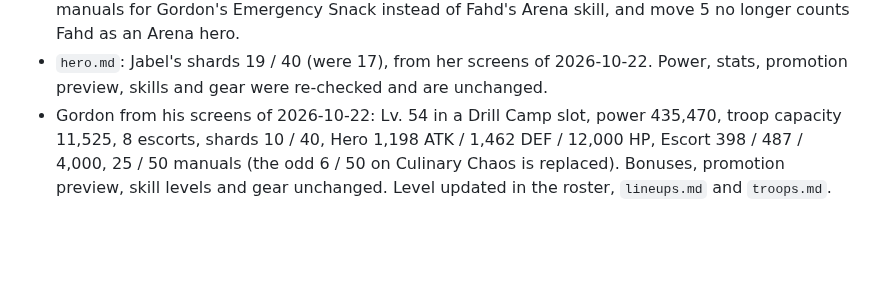
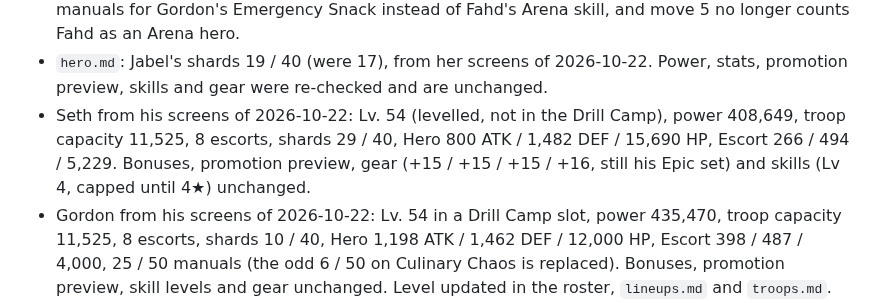
Before and after one commit to yanivil/kingshot, a Markdown page: CHANGELOG.md, the part around the change. Rendered like a GitHub page; blank space fills up the shorter version.

Commit message:
Update Seth: Lv 54, power 408,649, shards 29/40
Co-Authored-By: Claude Opus 5.5 <noreply@anthropic.com>
Claude-Session: https://claude.ai/code/session_01YGWGDPjyGHYDTinxTTHLDn

```diff
--- a/CHANGELOG.md
+++ b/CHANGELOG.md
@@ -95,6 +95,9 @@ The format follows [Keep a Changelog](https://keepachangelog.com/en/1.1.0/).
   Snack instead of Fahd's Arena skill, and move 5 no longer counts Fahd as an Arena hero.
 - `hero.md`: Jabel's shards 19 / 40 (were 17), from her screens of 2026-10-22. Power, stats, promotion
   preview, skills and gear were re-checked and are unchanged.
+- Seth from his screens of 2026-10-22: Lv. 54 (levelled, not in the Drill Camp), power 408,649, troop capacity 11,525,
+  8 escorts, shards 29 / 40, Hero 800 ATK / 1,482 DEF / 15,690 HP, Escort 266 / 494 / 5,229. Bonuses, promotion
+  preview, gear (+15 / +15 / +15 / +16, still his Epic set) and skills (Lv 4, capped until 4★) unchanged.
 - Gordon from his screens of 2026-10-22: Lv. 54 in a Drill Camp slot, power 435,470, troop capacity 11,525, 8 escorts,
   shards 10 / 40, Hero 1,198 ATK / 1,462 DEF / 12,000 HP, Escort 398 / 487 / 4,000, 25 / 50 manuals (the odd 6 / 50 on
   Culinary Chaos is replaced). Bonuses, promotion preview, skill levels and gear unchanged. Level updated in the
```
Also changed, not shown: hero.md (+27 -27 lines).
